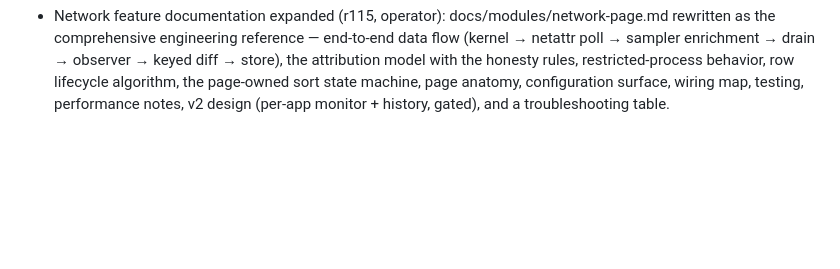
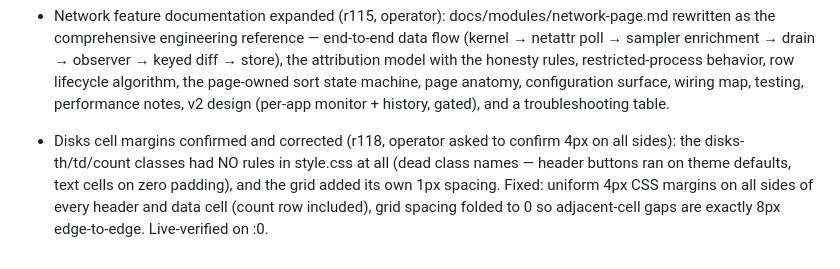
Before and after one commit to MensuraMedia/linprocessmanager, a Markdown page: changelog.md, the part around the change. Drawn GitHub-style; blank space fills up the shorter version.

Commit message:
r118: changelog — Disks cell margin confirmation + correction

```diff
--- a/changelog.md
+++ b/changelog.md
@@ -55,3 +55,4 @@ Append-only. Newest entries at the bottom. One entry per completed change.
 - Paired Basics cards + snapshot-regression pin (r111/r112, operator: "separate the sections into individual cards, stacked in pairs; performance bar on top, processes below with their own usage bars" + "cards still uneven"): the Paned split is GONE — each metric is its own vertical card (performance bar full-width on top, zone caption, then the four contributor rows below with their own mini usage bars), cards stacked in PAIRS via a 2-per-row homogeneous FlowBox (uniform geometry enforced by the container). Integration defect found and fixed by the live probe: the ref registrations (_gauges/_state) were left AFTER `return card` in the rebuilt _build_gauge — dead code, so every snapshot tick raised KeyError in the drain observer and the cards rendered as empty frames; restored, and tests/test_basics_live.py now pins refs-registration + live snapshot delivery (needs a started sampler — direct-built windows must start it themselves). 409 passing, 5 live.
 - Network page shipped (r113, operator): a Network sidebar entry (between Disks and Peripherals) listing processes actively sending/receiving on any network location — sortable on every column via a page-owned sort state machine (header click: new column desc, same column toggles; unknowns-last both directions, process-table convention). Rows come from the shared snapshot stream (r053 socket-owner attribution; restricted pids list with lock + "—" when they hold sockets; idle socket-holders included; unattributed+socketless skipped). Summary band: ↓ total, ↑ total, active apps, busiest. In-place keyed row updates (no flicker). New: netattr.open_sockets() + Sampler.open_sockets() passthrough (Conns column, no extra fd scans). Found live and fixed during verification: bare TreeViewColumns rendered blank text/int cells (no store binding — rate columns masked it earlier). Tests: tests/test_network_page.py (4 UI-tier: active-only filter, in-place updates, sort + unknowns-last both directions, connection listing). Tech doc: docs/modules/network-page.md (data model, honesty labels, sort spec, v2 per-app monitor design). Mockup Q: docs/mockups/mockup-q-network.html/.png — three directions (shipped live table; per-app click-through monitor; history pane) indexed and served on :8931. 413 passing, 5 live.
 - Network feature documentation expanded (r115, operator): docs/modules/network-page.md rewritten as the comprehensive engineering reference — end-to-end data flow (kernel → netattr poll → sampler enrichment → drain → observer → keyed diff → store), the attribution model with the honesty rules, restricted-process behavior, row lifecycle algorithm, the page-owned sort state machine, page anatomy, configuration surface, wiring map, testing, performance notes, v2 design (per-app monitor + history, gated), and a troubleshooting table.
+- Disks cell margins confirmed and corrected (r118, operator asked to confirm 4px on all sides): the disks-th/td/count classes had NO rules in style.css at all (dead class names — header buttons ran on theme defaults, text cells on zero padding), and the grid added its own 1px spacing. Fixed: uniform 4px CSS margins on all sides of every header and data cell (count row included), grid spacing folded to 0 so adjacent-cell gaps are exactly 8px edge-to-edge. Live-verified on :0.
```
